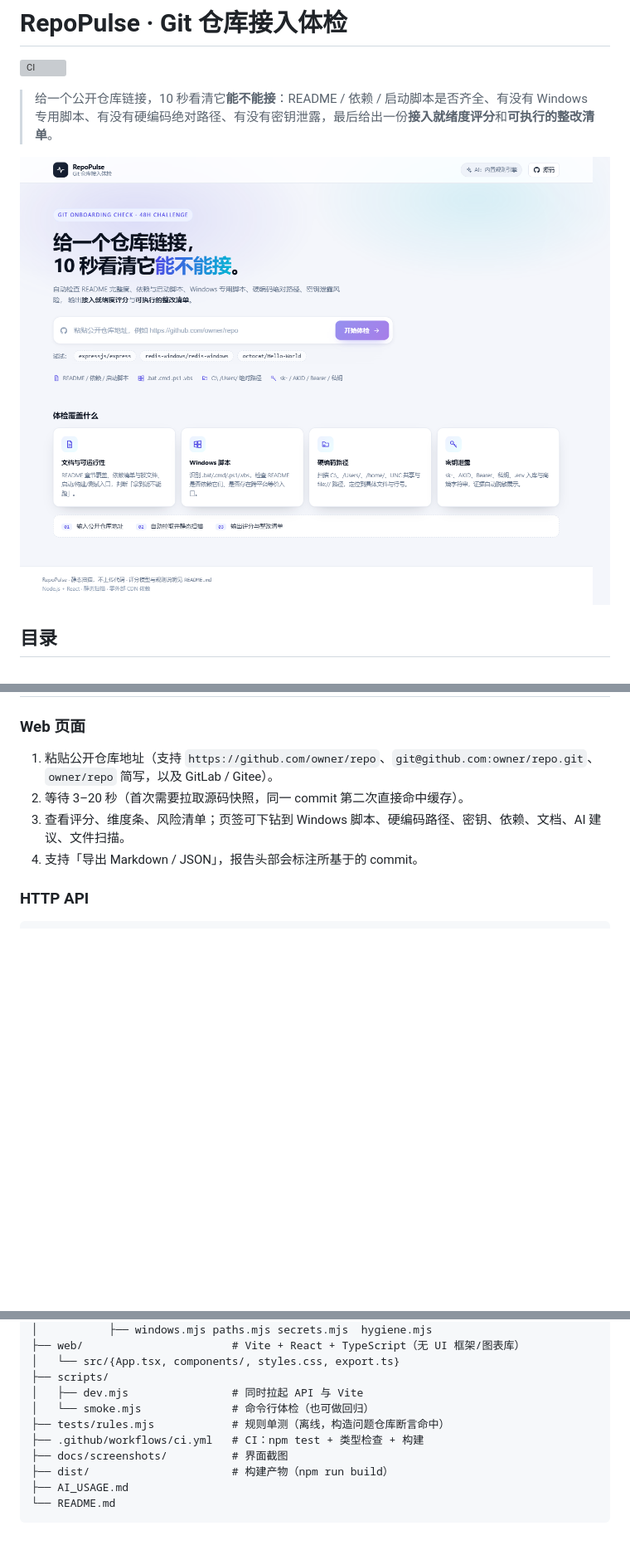
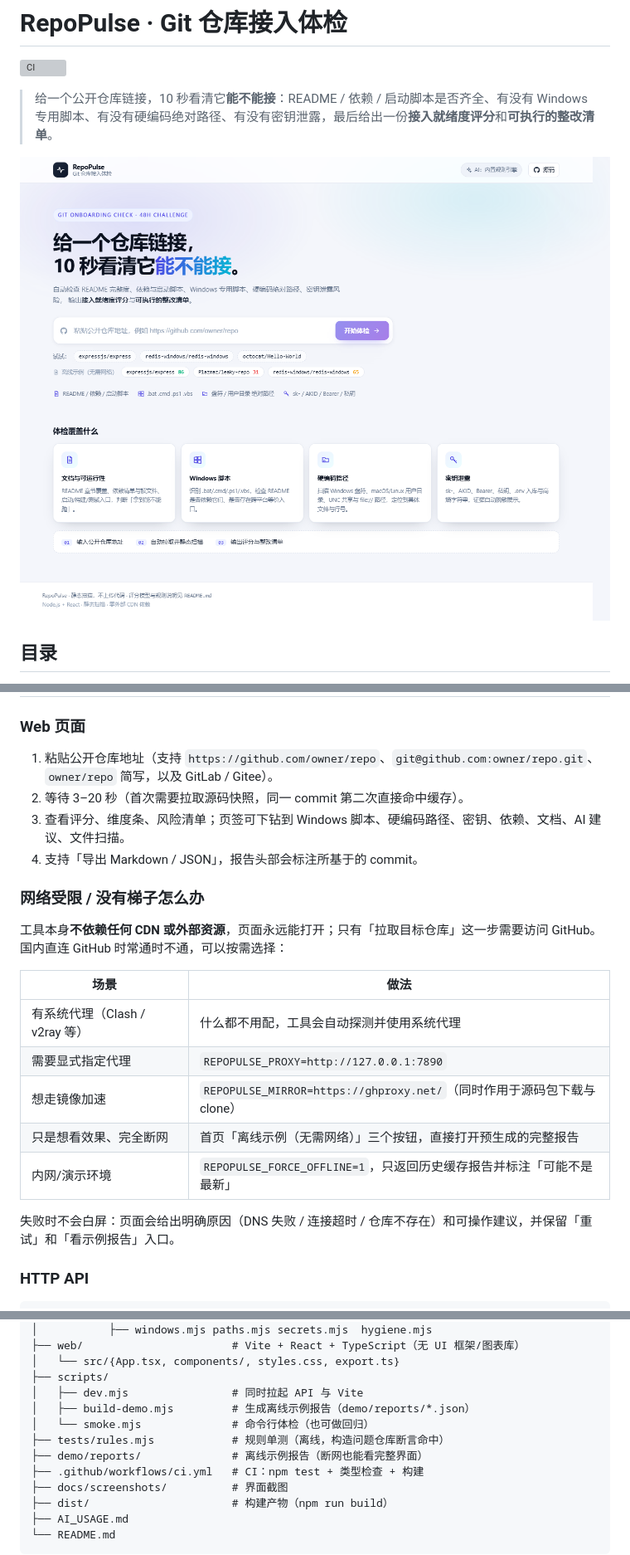
Before and after one commit to kiwifruit3/git-onboarding-check, a Markdown page: README.md, 3 parts joined by grey strips. Shown at 83% size. GitHub-like rendering; pictures changed too: docs/screenshots/01-home.png; blank space fills up the shorter version; grey boxes are pictures that could not be loaded.

```diff
--- a/README.md
+++ b/README.md
@@ -93,6 +93,20 @@ npm run build       # 前端构建
 2. 等待 3–20 秒（首次需要拉取源码快照，同一 commit 第二次直接命中缓存）。
 3. 查看评分、维度条、风险清单；页签可下钻到 Windows 脚本、硬编码路径、密钥、依赖、文档、AI 建议、文件扫描。
 4. 支持「导出 Markdown / JSON」，报告头部会标注所基于的 commit。
+
+### 网络受限 / 没有梯子怎么办
+
+工具本身**不依赖任何 CDN 或外部资源**，页面永远能打开；只有「拉取目标仓库」这一步需要访问 GitHub。国内直连 GitHub 时常通时不通，可以按需选择：
+
+| 场景 | 做法 |
+| --- | --- |
+| 有系统代理（Clash / v2ray 等） | 什么都不用配，工具会自动探测并使用系统代理 |
+| 需要显式指定代理 | `REPOPULSE_PROXY=http://127.0.0.1:7890` |
+| 想走镜像加速 | `REPOPULSE_MIRROR=https://ghproxy.net/`（同时作用于源码包下载与 clone） |
+| 只是想看效果、完全断网 | 首页「离线示例（无需网络）」三个按钮，直接打开预生成的完整报告 |
+| 内网/演示环境 | `REPOPULSE_FORCE_OFFLINE=1`，只返回历史缓存报告并标注「可能不是最新」 |
+
+失败时不会白屏：页面会给出明确原因（DNS 失败 / 连接超时 / 仓库不存在）和可操作建议，并保留「重试」和「看示例报告」入口。
 
 ### HTTP API
 
@@ -279,8 +294,10 @@ git-onboarding-check/
 │   └── src/{App.tsx, components/, styles.css, export.ts}
 ├── scripts/
 │   ├── dev.mjs                # 同时拉起 API 与 Vite
+│   ├── build-demo.mjs         # 生成离线示例报告（demo/reports/*.json）
 │   └── smoke.mjs              # 命令行体检（也可做回归）
 ├── tests/rules.mjs            # 规则单测（离线，构造问题仓库断言命中）
+├── demo/reports/              # 离线示例报告（断网也能看完整界面）
 ├── .github/workflows/ci.yml   # CI：npm test + 类型检查 + 构建
 ├── docs/screenshots/          # 界面截图
 ├── dist/                      # 构建产物（npm run build）
```
Also changed, not shown: other parts of README.md (+6 -3 lines), 15 other files.
